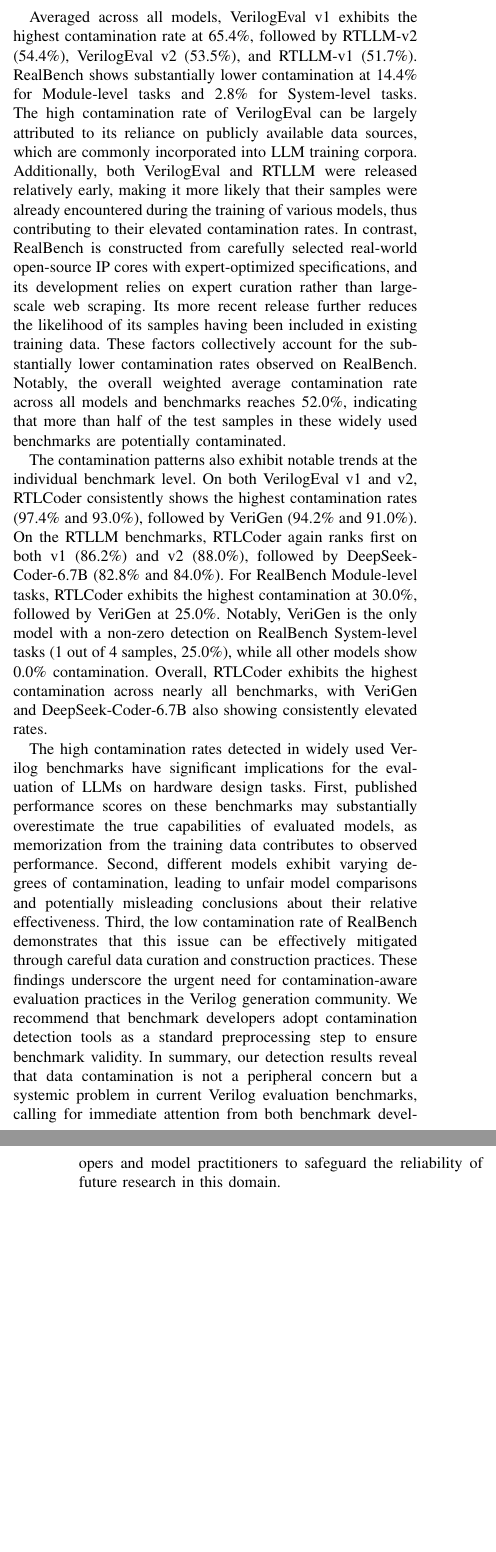
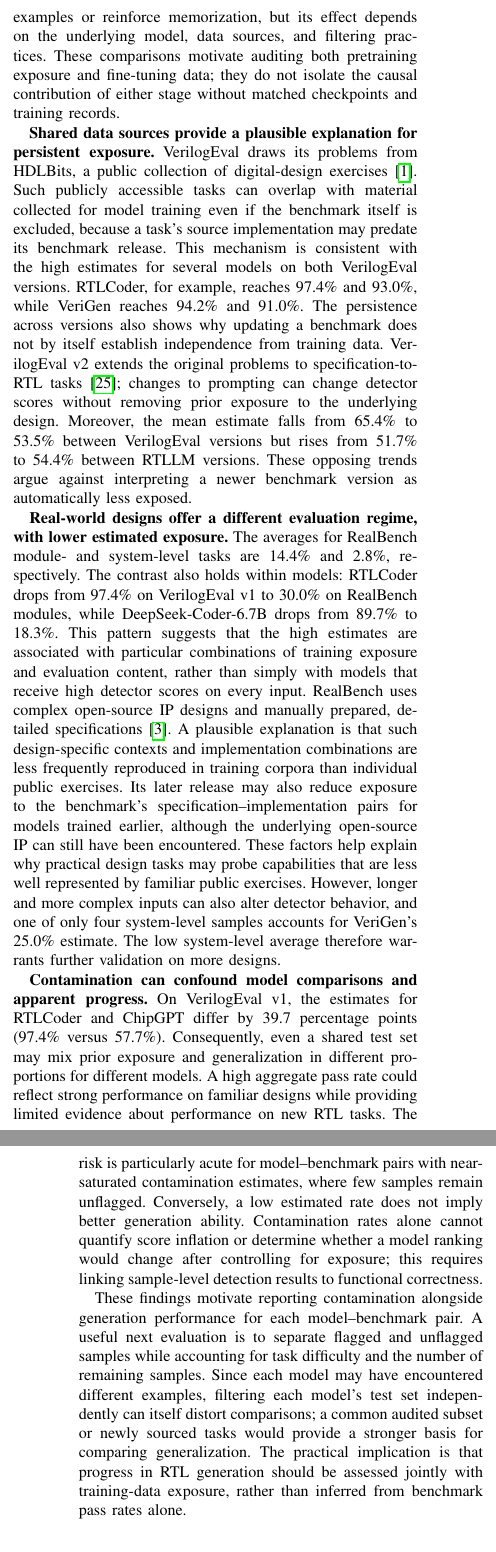
Before and after one commit to Liu-Cheng/TACD-Understanding-Data-Contamination, a LaTeX paper (top.tex, which reads evaluation.tex): two parts of the columns of pages 7 and 8 of 11, joined at a grey line, cut at the place of the change, the shorter picture padded with empty space. Compiled offline with pdfLaTeX; a missing font is replaced by an installed copy or a similar font; a LaTeX package or settings file that is missing is left out.

Commit message:
Deepen model-benchmark contamination analysis in Section V-C

```diff
--- a/evaluation.tex
+++ b/evaluation.tex
@@ -98,13 +100,15 @@
+High estimates are not confined to RTL-specialized models: DeepSeek-Coder-6.7B and Qwen2.5-Coder reach weighted averages of 74.5\% and 58.2\%, respectively. In contrast, CodeGen-6B-Multi and Phi-2 yield only 0.2\% and 6.2\%. This contrast is consistent with differences in the coverage of public RTL sources by general code-training corpora, suggesting that benchmark exposure may already be inherited from a foundation model before RTL-specific fine-tuning. Among specialized models, RTLCoder and VeriGen reach 84.4\% and 79.1\%, whereas ChipGPT and OriGen yield 41.5\% and 56.7\%. Thus, specialization alone does not explain the ordering. Domain-specific training may introduce additional overlapping examples or reinforce memorization, but its effect depends on the underlying model, data sources, and filtering practices. These comparisons motivate auditing both pretraining exposure and fine-tuning data; they do not isolate the causal contribution of either stage without matched checkpoints and training records.
 
-We apply the trained CatBoost ensemble detector to a comprehensive suite of Verilog benchmarks: \textbf{VerilogEval}, \textbf{RTLLM}, and \textbf{RealBench}. For each benchmark, we evaluate nine representative code generation models: CodeGen-6B-Multi, Phi-2, DeepSeek-Coder-6.7B, Qwen2.5-Coder, ChipGPT, RTLCoder, OriGen, VeriCoder, and VeriGen. Table~\ref{tab:benchmark_detection} reports the proportion of samples detected as contaminated for each model on each benchmark. Model averages are weighted by the number of samples in each benchmark. Benchmark averages are computed as the mean across the nine models.
+\textbf{Shared data sources provide a plausible explanation for persistent exposure.}
+VerilogEval draws its problems from HDLBits, a public collection of digital-design exercises~\cite{liu2023verilogeval}. Such publicly accessible tasks can overlap with material collected for model training even if the benchmark itself is excluded, because a task's source implementation may predate its benchmark release. This mechanism is consistent with the high estimates for several models on both VerilogEval versions. RTLCoder, for example, reaches 97.4\% and 93.0\%, while VeriGen reaches 94.2\% and 91.0\%. The persistence across versions also shows why updating a benchmark does not by itself establish independence from training data. VerilogEval v2 extends the original problems to specification-to-RTL tasks~\cite{pinckney2024revisitingverilogeval}; changes to prompting can change detector scores without removing prior exposure to the underlying design. Moreover, the mean estimate falls from 65.4\% to 53.5\% between VerilogEval versions but rises from 51.7\% to 54.4\% between RTLLM versions. These opposing trends argue against interpreting a newer benchmark version as automatically less exposed.
 
-The results reveal a substantial variation in contamination rates across both models and benchmarks. Among the Verilog-fine-tuned models, RTLCoder exhibits the highest overall contamination with a weighted average of 84.4\%, followed by VeriGen (79.1\%) and VeriCoder (67.0\%). Among general-purpose code models, DeepSeek-Coder-6.7B shows a remarkably high contamination rate of 74.5\%, comparable to that of VeriGen (79.1\%) and VeriCoder (67.0\%), while Qwen2.5-Coder follows at 58.2\%. In stark contrast, CodeGen-6B-Multi (0.2\%) and Phi-2 (6.2\%) exhibit minimal contamination. This is largely attributed to the fact that their training data contains little to no Verilog code, which in turn provides a reverse validation of our detector's effectiveness: when the training data is clean, the detector correctly identifies near-zero contamination.
+\textbf{Real-world designs offer a different evaluation regime, with lower estimated exposure.}
+The averages for RealBench module- and system-level tasks are 14.4\% and 2.8\%, respectively. The contrast also holds within models: RTLCoder drops from 97.4\% on VerilogEval v1 to 30.0\% on RealBench modules, while DeepSeek-Coder-6.7B drops from 89.7\% to 18.3\%. This pattern suggests that the high estimates are associated with particular combinations of training exposure and evaluation content, rather than simply with models that receive high detector scores on every input. RealBench uses complex open-source IP designs and manually prepared, detailed specifications~\cite{jin2025realbench}. A plausible explanation is that such design-specific contexts and implementation combinations are less frequently reproduced in training corpora than individual public exercises. Its later release may also reduce exposure to the benchmark's specification--implementation pairs for models trained earlier, although the underlying open-source IP can still have been encountered. These factors help explain why practical design tasks may probe capabilities that are less well represented by familiar public exercises. However, longer and more complex inputs can also alter detector behavior, and one of only four system-level samples accounts for VeriGen's 25.0\% estimate. The low system-level average therefore warrants further validation on more designs.
 
-Averaged across all models, VerilogEval v1 exhibits the highest contamination rate at 65.4\%, followed by RTLLM-v2 (54.4\%), VerilogEval v2 (53.5\%), and RTLLM-v1 (51.7\%). RealBench shows substantially lower contamination at 14.4\% for Module-level tasks and 2.8\% for System-level tasks. The high contamination rate of VerilogEval can be largely attributed to its reliance on publicly available data sources, which are commonly incorporated into LLM training corpora. Additionally, both VerilogEval and RTLLM were released relatively early, making it more likely that their samples were already encountered during the training of various models, thus contributing to their elevated contamination rates. In contrast, RealBench is constructed from carefully selected real-world open-source IP cores with expert-optimized specifications, and its development relies on expert curation rather than large-scale web scraping. Its more recent release further reduces the likelihood of its samples having been included in existing training data. These factors collectively account for the substantially lower contamination rates observed on RealBench. Notably, the overall weighted average contamination rate across all models and benchmarks reaches 52.0\%, indicating that more than half of the test samples in these widely used benchmarks are potentially contaminated.
+\textbf{Contamination can confound model comparisons and apparent progress.}
+On VerilogEval v1, the estimates for RTLCoder and ChipGPT differ by 39.7 percentage points (97.4\% versus 57.7\%). Consequently, even a shared test set may mix prior exposure and generalization in different proportions for different models. A high aggregate pass rate could reflect strong performance on familiar designs while providing limited evidence about performance on new RTL tasks. The risk is particularly acute for model--benchmark pairs with near-saturated contamination estimates, where few samples remain unflagged. Conversely, a low estimated rate does not imply better generation ability. Contamination rates alone cannot quantify score inflation or determine whether a model ranking would change after controlling for exposure; this requires linking sample-level detection results to functional correctness.
 
-The contamination patterns also exhibit notable trends at the individual benchmark level. On both VerilogEval v1 and v2, RTLCoder consistently shows the highest contamination rates (97.4\% and 93.0\%), followed by VeriGen (94.2\% and 91.0\%). On the RTLLM benchmarks, RTLCoder again ranks first on both v1 (86.2\%) and v2 (88.0\%), followed by DeepSeek-Coder-6.7B (82.8\% and 84.0\%). For RealBench Module-level tasks, RTLCoder exhibits the highest contamination at 30.0\%, followed by VeriGen at 25.0\%. Notably, VeriGen is the only model with a non-zero detection on RealBench System-level tasks (1 out of 4 samples, 25.0\%), while all other models show 0.0\% contamination. Overall, RTLCoder exhibits the highest contamination across nearly all benchmarks, with VeriGen and DeepSeek-Coder-6.7B also showing consistently elevated rates.
-
-The high contamination rates detected in widely used Verilog benchmarks have significant implications for the evaluation of LLMs on hardware design tasks. First, published performance scores on these benchmarks may substantially overestimate the true capabilities of evaluated models, as memorization from the training data contributes to observed performance. Second, different models exhibit varying degrees of contamination, leading to unfair model comparisons and potentially misleading conclusions about their relative effectiveness. Third, the low contamination rate of RealBench demonstrates that this issue can be effectively mitigated through careful data curation and construction practices. These findings underscore the urgent need for contamination-aware evaluation practices in the Verilog generation community. We recommend that benchmark developers adopt contamination detection tools as a standard preprocessing step to ensure benchmark validity. In summary, our detection results reveal that data contamination is not a peripheral concern but a systemic problem in current Verilog evaluation benchmarks, calling for immediate attention from both benchmark developers and model practitioners to safeguard the reliability of future research in this domain.
+These findings motivate reporting contamination alongside generation performance for each model--benchmark pair. A useful next evaluation is to separate flagged and unflagged samples while accounting for task difficulty and the number of remaining samples. Since each model may have encountered different examples, filtering each model's test set independently can itself distort comparisons; a common audited subset or newly sourced tasks would provide a stronger basis for comparing generalization. The practical implication is that progress in RTL generation should be assessed jointly with training-data exposure, rather than inferred from benchmark pass rates alone.
 
 \begin{table*}[t]
 \centering
```
Also changed, not shown: cite.bib (+8 -0 lines), evaluation.tex (6 more changed lines).
